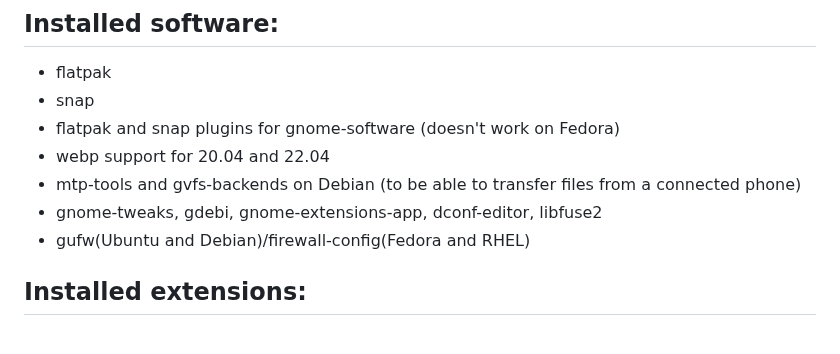
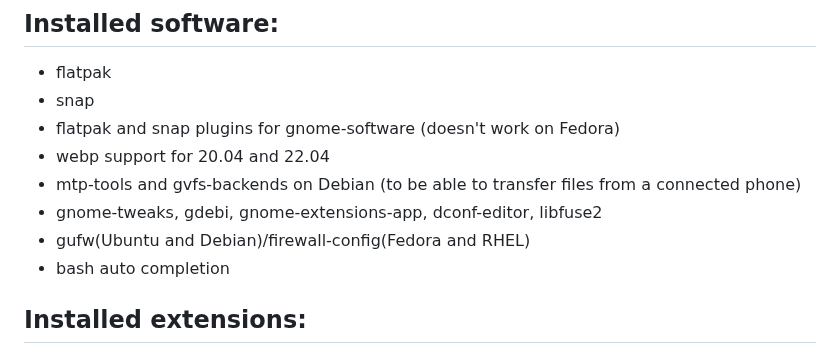
Before and after one commit to Tsu-gu/tsubuntu, a Markdown page: README.md, the part around the change. Rendered like a GitHub page.

```diff
--- a/README.md
+++ b/README.md
@@ -27,6 +27,7 @@ wget -q https://raw.githubusercontent.com/Tsu-gu/tsubuntu/main/tsubuntu.sh && ch
 - mtp-tools and gvfs-backends on Debian (to be able to transfer files from a connected phone)
 - gnome-tweaks, gdebi, gnome-extensions-app, dconf-editor, libfuse2
 - gufw(Ubuntu and Debian)/firewall-config(Fedora and RHEL)
+- bash auto completion
 ## Installed extensions:
 - tray icons
 - corner tiling
```
